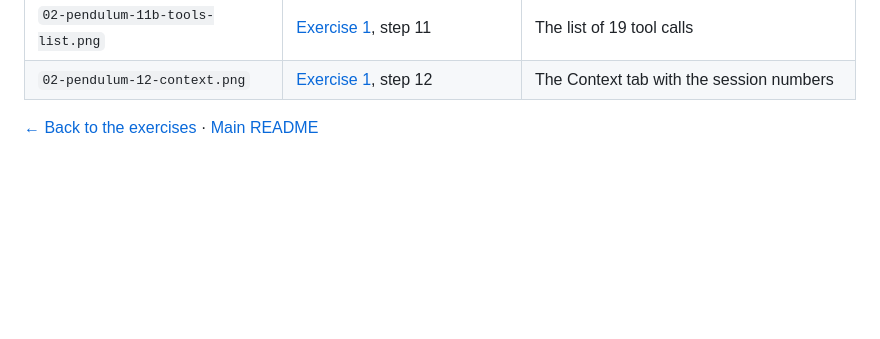
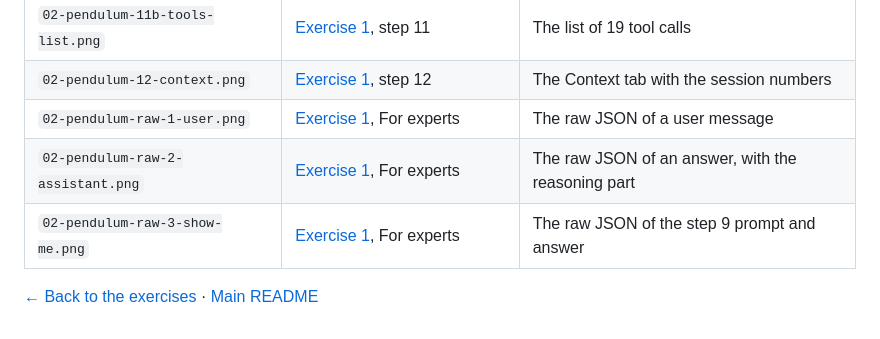
Before and after one commit to grzanka/kisd-2026-agents-coding, a Markdown page: 02-exercises/images/README.md, the part around the change. Rendered like a GitHub page; blank space fills up the shorter version.

```diff
--- a/02-exercises/images/README.md
+++ b/02-exercises/images/README.md
@@ -39,5 +39,8 @@ page that shows it.
 | `02-pendulum-11a-tools-thought.png` | [Exercise 1](../02-pendulum.md), step 11 | The Thought rebuilding the list of tools |
 | `02-pendulum-11b-tools-list.png` | [Exercise 1](../02-pendulum.md), step 11 | The list of 19 tool calls |
 | `02-pendulum-12-context.png` | [Exercise 1](../02-pendulum.md), step 12 | The Context tab with the session numbers |
+| `02-pendulum-raw-1-user.png` | [Exercise 1](../02-pendulum.md), For experts | The raw JSON of a user message |
+| `02-pendulum-raw-2-assistant.png` | [Exercise 1](../02-pendulum.md), For experts | The raw JSON of an answer, with the reasoning part |
+| `02-pendulum-raw-3-show-me.png` | [Exercise 1](../02-pendulum.md), For experts | The raw JSON of the step 9 prompt and answer |
 
 [← Back to the exercises](../README.md) · [Main README](../../README.md)
```
Also changed, not shown: 02-exercises/02-pendulum.md (+72 -0 lines), 02-exercises/images/02-pendulum-raw-1-user.png (added), 02-exercises/images/02-pendulum-raw-2-assistant.png (added), 02-exercises/images/02-pendulum-raw-3-show-me.png (added).
